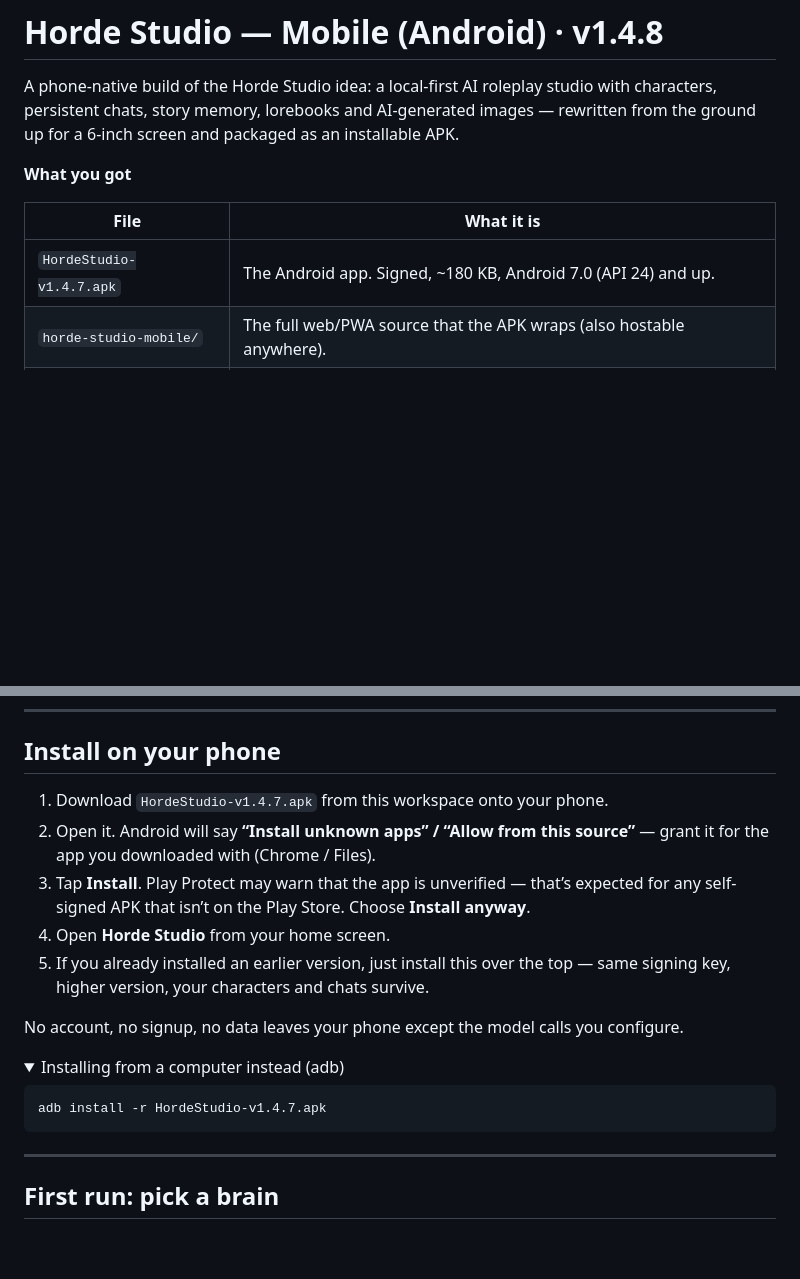
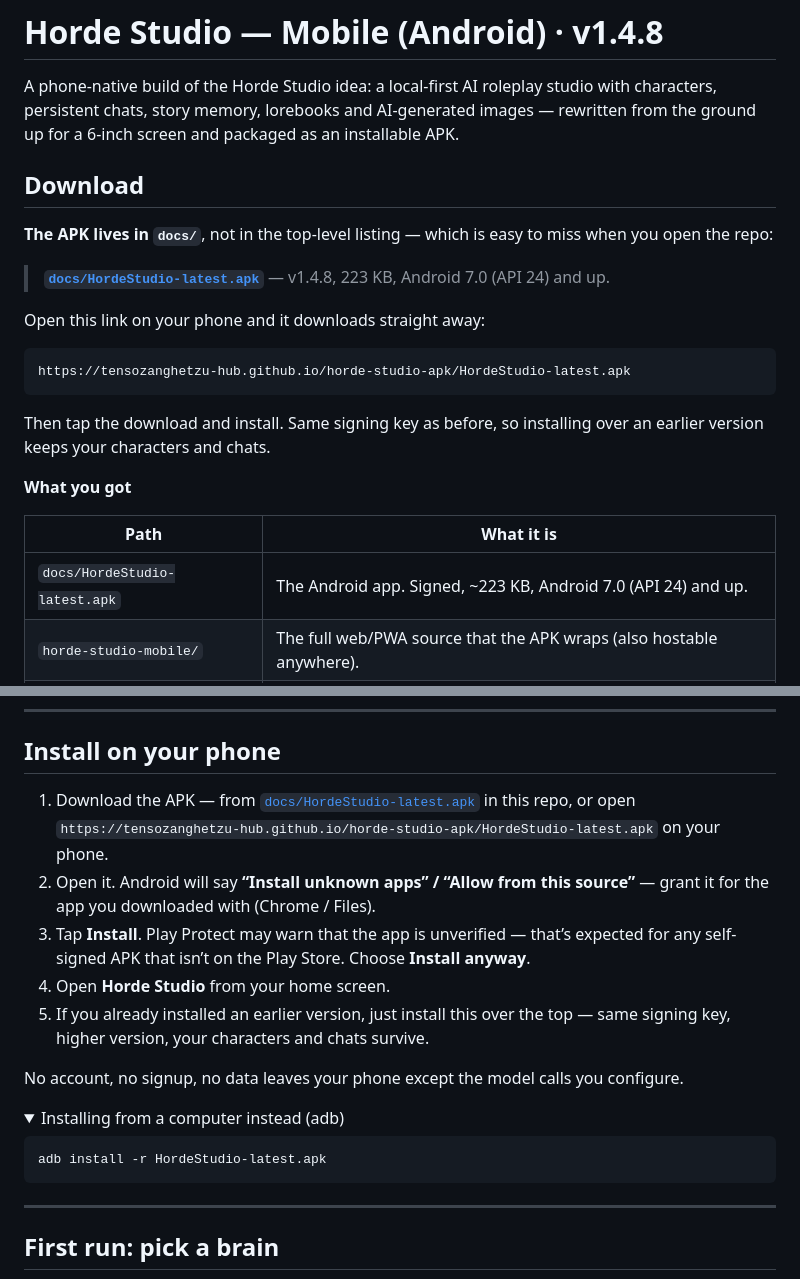
Before and after one commit to tensozanghetzu-hub/horde-studio-apk, a Markdown page: README.md, 2 parts joined by grey strips. Rendered like a GitHub page; folded sections open; blank space fills up the shorter version.

Commit message:
README: the APK is in docs/ - make it findable

````diff
--- a/README.md
+++ b/README.md
@@ -4,11 +4,27 @@ A phone-native build of the Horde Studio idea: a local-first AI roleplay studio
 characters, persistent chats, story memory, lorebooks and AI-generated images —
 rewritten from the ground up for a 6-inch screen and packaged as an installable APK.
 
+## Download
+
+**The APK lives in `docs/`**, not in the top-level listing — which is easy to miss
+when you open the repo:
+
+> **[`docs/HordeStudio-latest.apk`](https://github.com/tensozanghetzu-hub/horde-studio-apk/blob/main/docs/HordeStudio-latest.apk)** — v1.4.8, 223 KB, Android 7.0 (API 24) and up.
+
+Open this link on your phone and it downloads straight away:
+
+```
+https://tensozanghetzu-hub.github.io/horde-studio-apk/HordeStudio-latest.apk
+```
+
+Then tap the download and install. Same signing key as before, so installing over
+an earlier version keeps your characters and chats.
+
 **What you got**
 
-| File | What it is |
+| Path | What it is |
 |---|---|
-| `HordeStudio-v1.4.7.apk` | The Android app. Signed, ~180 KB, Android 7.0 (API 24) and up. |
+| `docs/HordeStudio-latest.apk` | The Android app. Signed, ~223 KB, Android 7.0 (API 24) and up. |
 | `horde-studio-mobile/` | The full web/PWA source that the APK wraps (also hostable anywhere). |
 | `apk-build/` | Android wrapper source + `build.sh` / `setup-sdk.sh` to rebuild the APK. |
 | Live preview | The same app running as a website — test it in your browser first. |
@@ -58,7 +74,8 @@ rewritten from the ground up for a 6-inch screen and packaged as an installable
 
 ## Install on your phone
 
-1. Download `HordeStudio-v1.4.7.apk` from this workspace onto your phone.
+1. Download the APK — from [`docs/HordeStudio-latest.apk`](https://github.com/tensozanghetzu-hub/horde-studio-apk/blob/main/docs/HordeStudio-latest.apk) in this repo,
+   or open `https://tensozanghetzu-hub.github.io/horde-studio-apk/HordeStudio-latest.apk` on your phone.
 2. Open it. Android will say **“Install unknown apps” / “Allow from this source”** —
    grant it for the app you downloaded with (Chrome / Files).
 3. Tap **Install**. Play Protect may warn that the app is unverified — that’s expected
@@ -73,7 +90,7 @@ No account, no signup, no data leaves your phone except the model calls you conf
 <summary>Installing from a computer instead (adb)</summary>
 
 ```bash
-adb install -r HordeStudio-v1.4.7.apk
+adb install -r HordeStudio-latest.apk
 ```
 </details>
 
````
